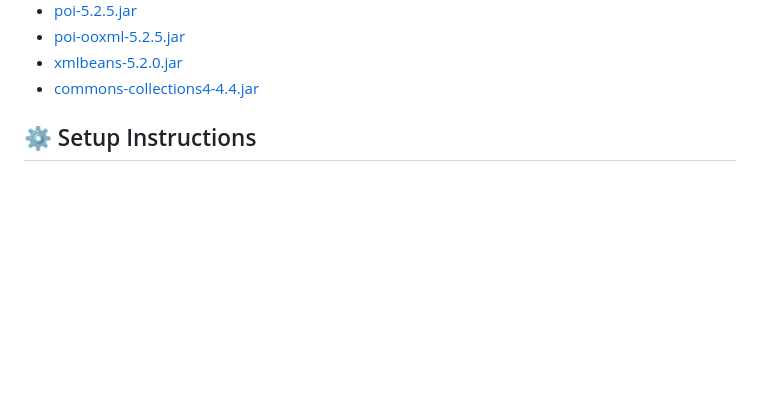
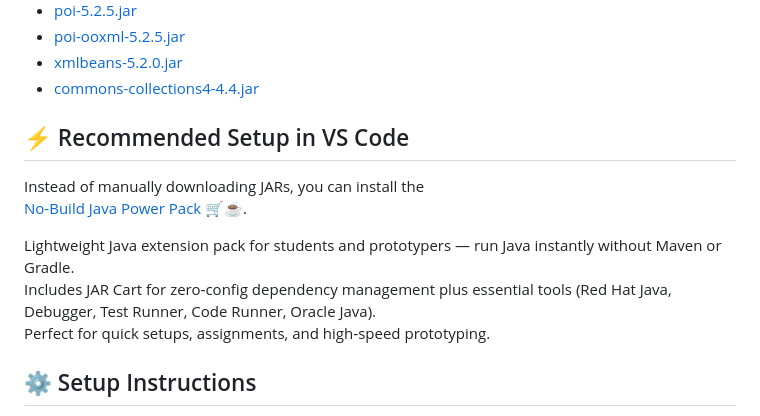
Before and after one commit to Shrivatsa-Sharan-Garg/AUTOMATED-SOFTWARE-REQUIREMENTS-SPECIFICATION-GENERATOR, a Markdown page: Backend/README.md, the part around the change. Rendered like a GitHub page; blank space fills up the shorter version.

Commit message:
Add VS Code setup recommendations to README
Added recommended setup instructions for VS Code.

```diff
--- a/Backend/README.md
+++ b/Backend/README.md
@@ -35,6 +35,15 @@ To run this project manually without Maven/Gradle, you must download the followi
 - [poi-ooxml-5.2.5.jar](https://repo1.maven.org/maven2/org/apache/poi/poi-ooxml/5.2.5/poi-ooxml-5.2.5.jar)
 - [xmlbeans-5.2.0.jar](https://repo1.maven.org/maven2/org/apache/xmlbeans/xmlbeans/5.2.0/xmlbeans-5.2.0.jar)
 - [commons-collections4-4.4.jar](https://repo1.maven.org/maven2/org/apache/commons/commons-collections4/4.4/commons-collections4-4.4.jar)
+
+## ⚡ Recommended Setup in VS Code
+
+Instead of manually downloading JARs, you can install the
+[No-Build Java Power Pack 🛒☕](https://marketplace.visualstudio.com/items?itemName=SudhanshuAmbastha.vscode-java-pack-no-build).
+
+Lightweight Java extension pack for students and prototypers — run Java instantly without Maven or Gradle.
+Includes JAR Cart for zero‑config dependency management plus essential tools (Red Hat Java, Debugger, Test Runner, Code Runner, Oracle Java).
+Perfect for quick setups, assignments, and high‑speed prototyping.
 
 ## ⚙️ Setup Instructions
 
```
